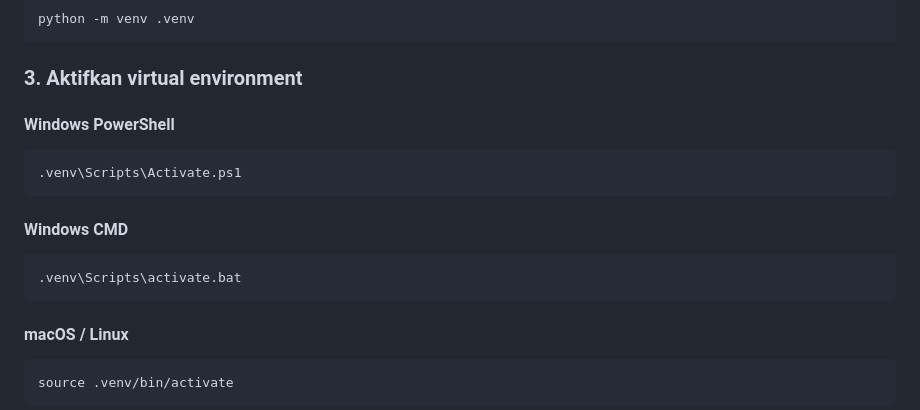
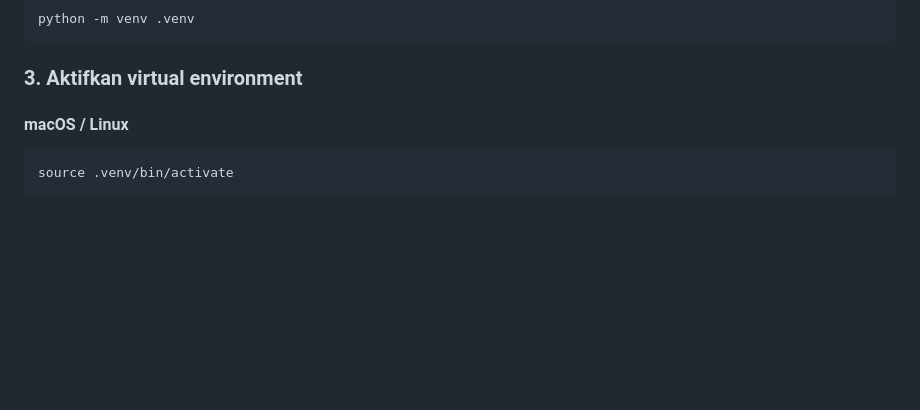
Before and after one commit to FaizAlfaRizqy/IGRS-ResponsiPemweb, a Markdown page: README.md, the part around the change. Rendered like a GitHub page; blank space fills up the shorter version.

Commit message:
edit ridmi bang
Removed Windows activation instructions for virtual environment.

````diff
--- a/README.md
+++ b/README.md
@@ -53,17 +53,6 @@ python -m venv .venv
 
 ### 3. Aktifkan virtual environment
 
-#### Windows PowerShell
-
-```powershell
-.venv\Scripts\Activate.ps1
-```
-
-#### Windows CMD
-
-```cmd
-.venv\Scripts\activate.bat
-```
 
 #### macOS / Linux
 
````
